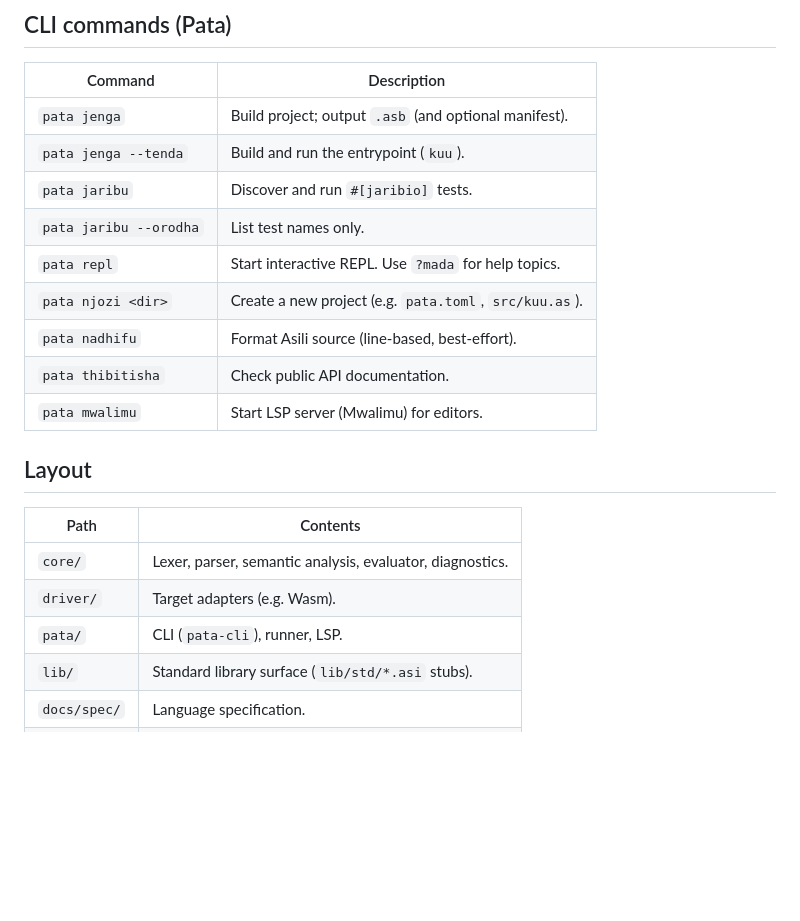
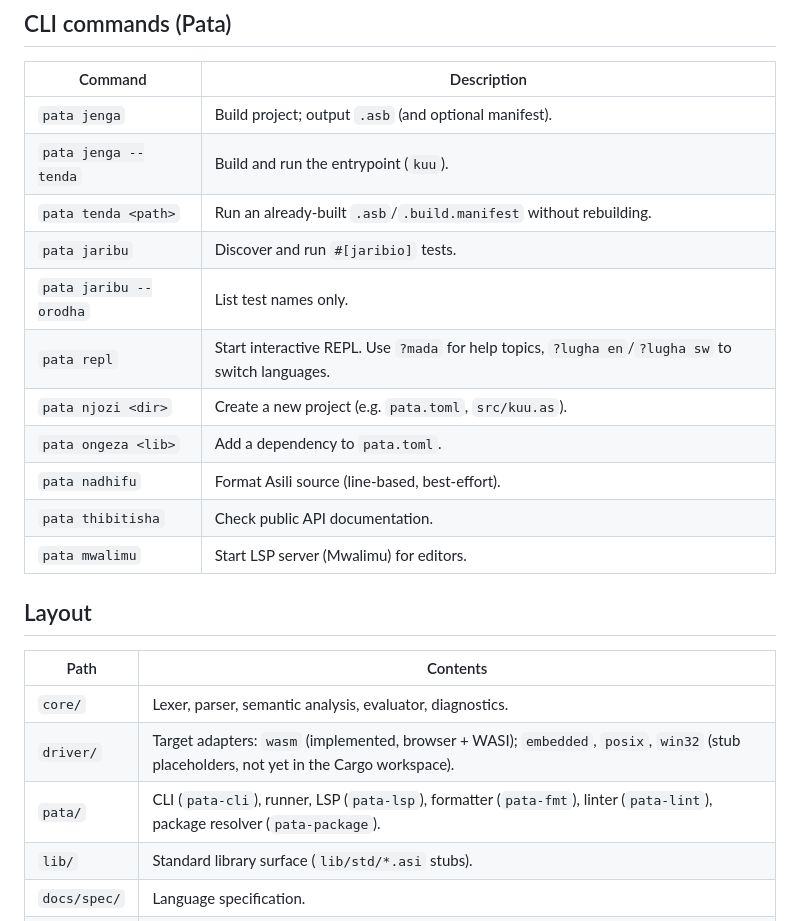
Before and after one commit to victorKariuki/Asili, a Markdown page: README.md, the part around the change. Rendered like a GitHub page; blank space fills up the shorter version.

Commit message:
docs: bring README's Layout and CLI tables up to date
Layout table was missing pata's fmt/lint/package subcrates and didn't
distinguish the implemented wasm driver from the embedded/posix/win32
stub placeholders (not yet in the Cargo workspace). CLI table was
missing pata tenda and pata ongeza. Also restores the docs/repl/
bilingual (sw/en) note that had reverted to the pre-split wording.

```diff
--- a/README.md
+++ b/README.md
@@ -46,10 +46,12 @@ pata jenga --tenda
 |--------|-------------|
 | `pata jenga` | Build project; output `.asb` (and optional manifest). |
 | `pata jenga --tenda` | Build and run the entrypoint (`kuu`). |
+| `pata tenda <path>` | Run an already-built `.asb`/`.build.manifest` without rebuilding. |
 | `pata jaribu` | Discover and run `#[jaribio]` tests. |
 | `pata jaribu --orodha` | List test names only. |
-| `pata repl` | Start interactive REPL. Use `?mada` for help topics. |
+| `pata repl` | Start interactive REPL. Use `?mada` for help topics, `?lugha en`/`?lugha sw` to switch languages. |
 | `pata njozi <dir>` | Create a new project (e.g. `pata.toml`, `src/kuu.as`). |
+| `pata ongeza <lib>` | Add a dependency to `pata.toml`. |
 | `pata nadhifu` | Format Asili source (line-based, best-effort). |
 | `pata thibitisha` | Check public API documentation. |
 | `pata mwalimu` | Start LSP server (Mwalimu) for editors. |
@@ -59,8 +61,8 @@ pata jenga --tenda
 | Path | Contents |
 |------|----------|
 | `core/` | Lexer, parser, semantic analysis, evaluator, diagnostics. |
-| `driver/` | Target adapters (e.g. Wasm). |
-| `pata/` | CLI (`pata-cli`), runner, LSP. |
+| `driver/` | Target adapters: `wasm` (implemented, browser + WASI); `embedded`, `posix`, `win32` (stub placeholders, not yet in the Cargo workspace). |
+| `pata/` | CLI (`pata-cli`), runner, LSP (`pata-lsp`), formatter (`pata-fmt`), linter (`pata-lint`), package resolver (`pata-package`). |
 | `lib/` | Standard library surface (`lib/std/*.asi` stubs). |
 | `docs/spec/` | Language specification. |
 | `examples/` | Sample Asili programs. |
```
